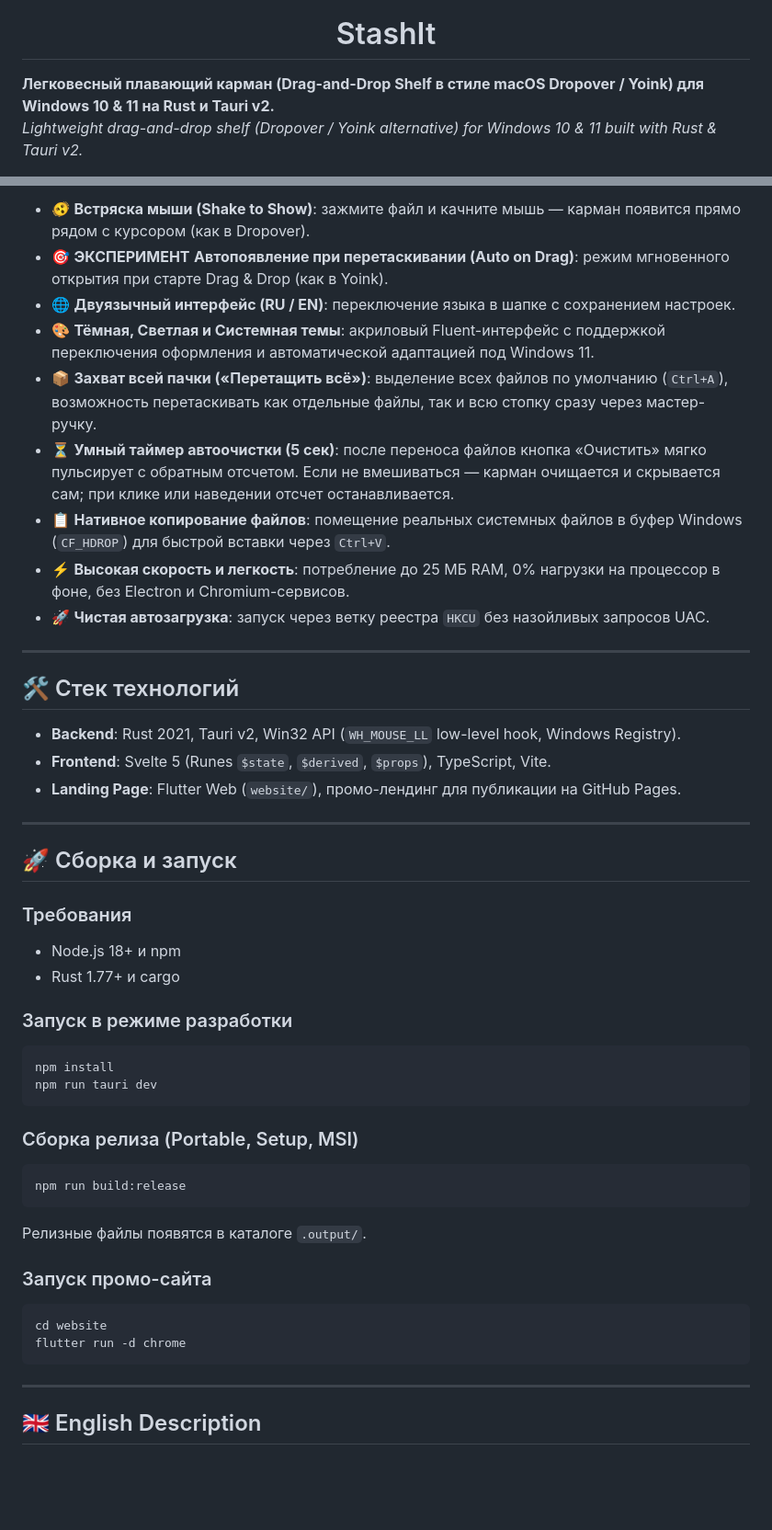
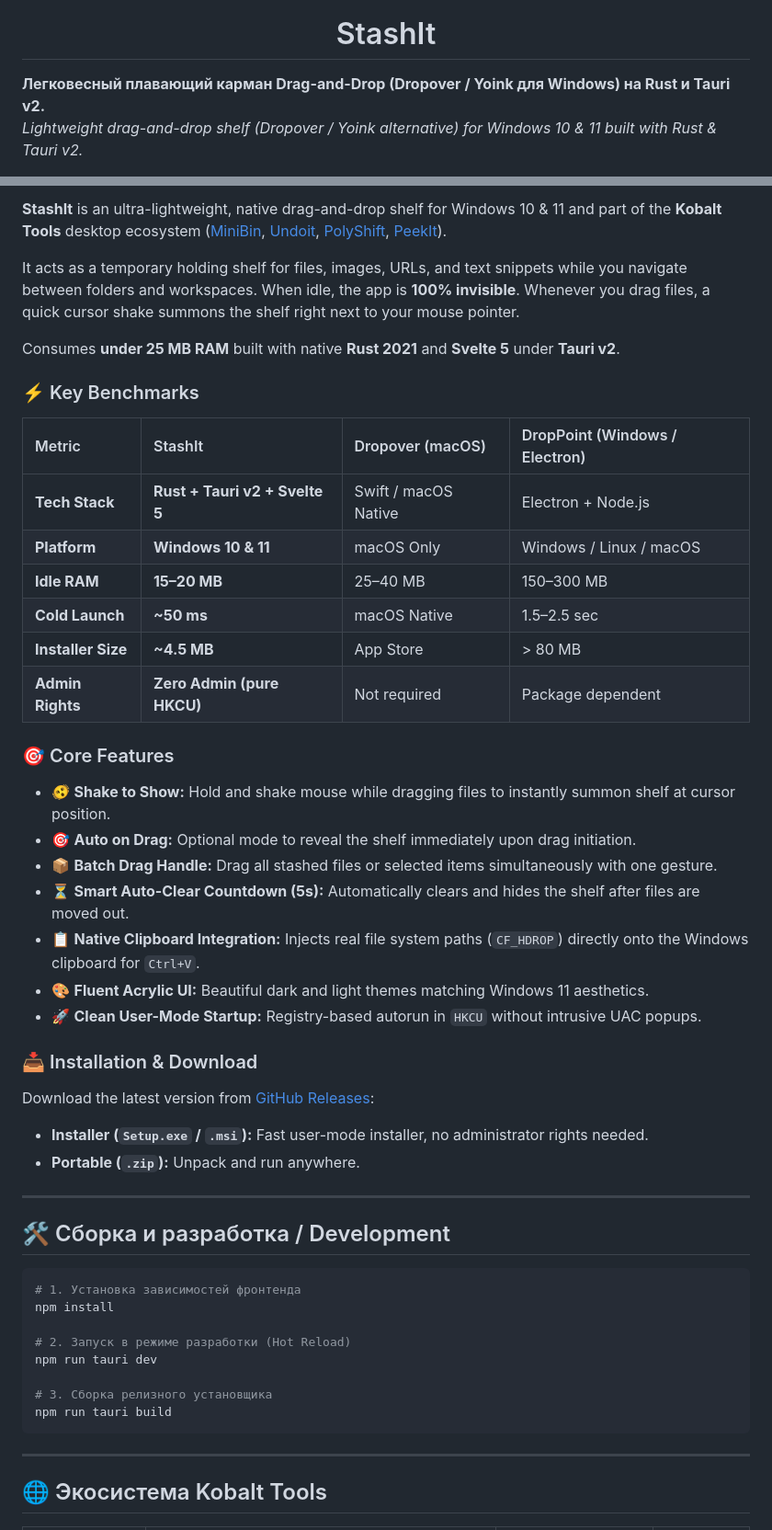
Before and after one commit to kobaltgit/StashIt, a Markdown page: README.md, 2 parts joined by grey strips. Shown at 92% size. Drawn GitHub-style; blank space fills up the shorter version.

Commit message:
docs: update README to unified bilingual format

````diff
--- a/README.md
+++ b/README.md
@@ -1,7 +1,7 @@
 <p align="center">
   <img src="icon.svg" width="96" height="96" alt="StashIt Logo" />
   <h1 align="center">StashIt</h1>
-  <strong>Легковесный плавающий карман (Drag-and-Drop Shelf в стиле macOS Dropover / Yoink) для Windows 10 & 11 на Rust и Tauri v2.</strong><br/>
+  <strong>Легковесный плавающий карман Drag-and-Drop (Dropover / Yoink для Windows) на Rust и Tauri v2.</strong><br/>
   <em>Lightweight drag-and-drop shelf (Dropover / Yoink alternative) for Windows 10 & 11 built with Rust & Tauri v2.</em>
 </p>
 
@@ -32,54 +64,54 @@
 
-- 🫨 **Встряска мыши (Shake to Show)**: зажмите файл и качните мышь — карман появится прямо рядом с курсором (как в Dropover).
-- 🎯 **ЭКСПЕРИМЕНТ** **Автопоявление при перетаскивании (Auto on Drag)**: режим мгновенного открытия при старте Drag & Drop (как в Yoink).
-- 🌐 **Двуязычный интерфейс (RU / EN)**: переключение языка в шапке с сохранением настроек.
-- 🎨 **Тёмная, Светлая и Системная темы**: акриловый Fluent-интерфейс с поддержкой переключения оформления и автоматической адаптацией под Windows 11.
-- 📦 **Захват всей пачки («Перетащить всё»)**: выделение всех файлов по умолчанию (`Ctrl+A`), возможность перетаскивать как отдельные файлы, так и всю стопку сразу через мастер-ручку.
-- ⏳ **Умный таймер автоочистки (5 сек)**: после переноса файлов кнопка «Очистить» мягко пульсирует с обратным отсчетом. Если не вмешиваться — карман очищается и скрывается сам; при клике или наведении отсчет останавливается.
-- 📋 **Нативное копирование файлов**: помещение реальных системных файлов в буфер Windows (`CF_HDROP`) для быстрой вставки через `Ctrl+V`.
-- ⚡ **Высокая скорость и легкость**: потребление до 25 МБ RAM, 0% нагрузки на процессор в фоне, без Electron и Chromium-сервисов.
-- 🚀 **Чистая автозагрузка**: запуск через ветку реестра `HKCU` без назойливых запросов UAC.
+**StashIt** is an ultra-lightweight, native drag-and-drop shelf for Windows 10 & 11 and part of the **Kobalt Tools** desktop ecosystem ([MiniBin](https://github.com/kobaltgit/minibin), [Undoit](https://github.com/kobaltgit/undoit), [PolyShift](https://github.com/kobaltgit/polyshift), [PeekIt](https://github.com/kobaltgit/peekit)).
+
+It acts as a temporary holding shelf for files, images, URLs, and text snippets while you navigate between folders and workspaces. When idle, the app is **100% invisible**. Whenever you drag files, a quick cursor shake summons the shelf right next to your mouse pointer.
+
+Consumes **under 25 MB RAM** built with native **Rust 2021** and **Svelte 5** under **Tauri v2**.
+
+### ⚡ Key Benchmarks
+
+| Metric | StashIt | Dropover (macOS) | DropPoint (Windows / Electron) |
+| :--- | :--- | :--- | :--- |
+| **Tech Stack** | **Rust + Tauri v2 + Svelte 5** | Swift / macOS Native | Electron + Node.js |
+| **Platform** | **Windows 10 & 11** | macOS Only | Windows / Linux / macOS |
+| **Idle RAM** | **15–20 MB** | 25–40 MB | 150–300 MB |
+| **Cold Launch** | **~50 ms** | macOS Native | 1.5–2.5 sec |
+| **Installer Size** | **~4.5 MB** | App Store | > 80 MB |
+| **Admin Rights** | **Zero Admin (pure HKCU)** | Not required | Package dependent |
+
+### 🎯 Core Features
+
+- 🫨 **Shake to Show:** Hold and shake mouse while dragging files to instantly summon shelf at cursor position.
+- 🎯 **Auto on Drag:** Optional mode to reveal the shelf immediately upon drag initiation.
+- 📦 **Batch Drag Handle:** Drag all stashed files or selected items simultaneously with one gesture.
+- ⏳ **Smart Auto-Clear Countdown (5s):** Automatically clears and hides the shelf after files are moved out.
+- 📋 **Native Clipboard Integration:** Injects real file system paths (`CF_HDROP`) directly onto the Windows clipboard for `Ctrl+V`.
+- 🎨 **Fluent Acrylic UI:** Beautiful dark and light themes matching Windows 11 aesthetics.
+- 🚀 **Clean User-Mode Startup:** Registry-based autorun in `HKCU` without intrusive UAC popups.
+
+### 📥 Installation & Download
+
+Download the latest version from [GitHub Releases](https://github.com/kobaltgit/StashIt/releases/latest):
+
+- **Installer (`Setup.exe` / `.msi`):** Fast user-mode installer, no administrator rights needed.
+- **Portable (`.zip`):** Unpack and run anywhere.
 
 ---
 
-## 🛠️ Стек технологий
-
-- **Backend**: Rust 2021, Tauri v2, Win32 API (`WH_MOUSE_LL` low-level hook, Windows Registry).
-- **Frontend**: Svelte 5 (Runes `$state`, `$derived`, `$props`), TypeScript, Vite.
-- **Landing Page**: Flutter Web (`website/`), промо-лендинг для публикации на GitHub Pages.
-
----
-
-## 🚀 Сборка и запуск
-
-### Требования
-
-- Node.js 18+ и npm
-- Rust 1.77+ и cargo
-
-### Запуск в режиме разработки
+## 🛠️ Сборка и разработка / Development
 
 ```bash
+# 1. Установка зависимостей фронтенда
 npm install
+
+# 2. Запуск в режиме разработки (Hot Reload)
 npm run tauri dev
-```
 
-### Сборка релиза (Portable, Setup, MSI)
-
-```bash
-npm run build:release
-```
-Релизные файлы появятся в каталоге `.output/`.
-
-### Запуск промо-сайта
-
-```bash
-cd website
-flutter run -d chrome
+# 3. Сборка релизного установщика
+npm run tauri build
 ```
 
 ---
 
-<a name="-about-the-project"></a>
-## 🇬🇧 English Description
+## 🌐 Экосистема Kobalt Tools
 
````
Also changed, not shown: other parts of README.md (+53 -54 lines).
